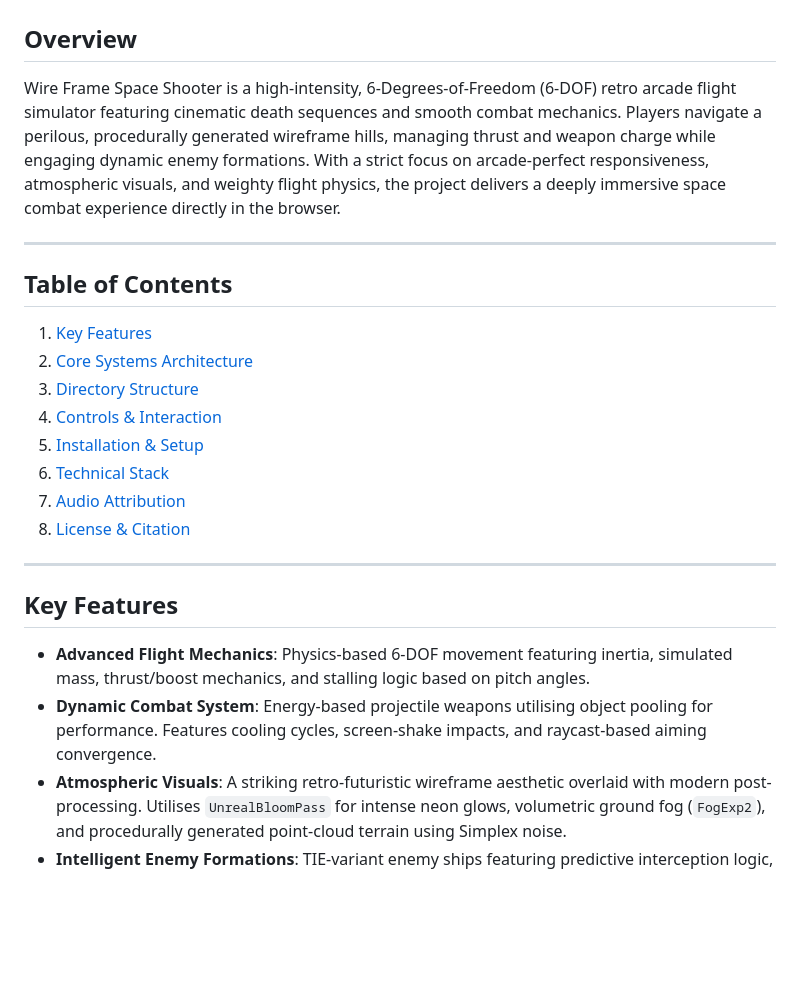
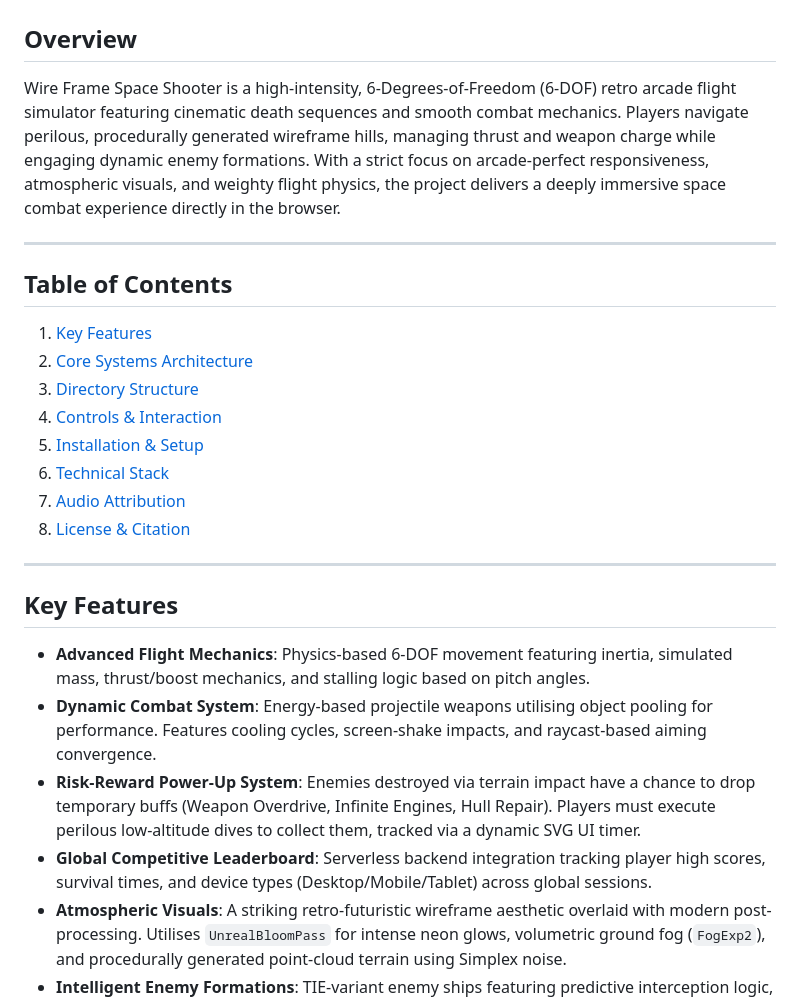
Before and after one commit to Ppratik765/Shooting-game-star-wars-style, a Markdown page: README.md, the part around one of its changes. Rendered like a GitHub page; blank space fills up the shorter version.

```diff
--- a/README.md
+++ b/README.md
@@ -2,7 +2,7 @@
 
 ## Overview
 
-Wire Frame Space Shooter is a high-intensity, 6-Degrees-of-Freedom (6-DOF) retro arcade flight simulator featuring cinematic death sequences and smooth combat mechanics. Players navigate a perilous, procedurally generated wireframe hills, managing thrust and weapon charge while engaging dynamic enemy formations. With a strict focus on arcade-perfect responsiveness, atmospheric visuals, and weighty flight physics, the project delivers a deeply immersive space combat experience directly in the browser.
+Wire Frame Space Shooter is a high-intensity, 6-Degrees-of-Freedom (6-DOF) retro arcade flight simulator featuring cinematic death sequences and smooth combat mechanics. Players navigate perilous, procedurally generated wireframe hills, managing thrust and weapon charge while engaging dynamic enemy formations. With a strict focus on arcade-perfect responsiveness, atmospheric visuals, and weighty flight physics, the project delivers a deeply immersive space combat experience directly in the browser.
 
 ---
 
@@ -23,6 +23,8 @@ Wire Frame Space Shooter is a high-intensity, 6-Degrees-of-Freedom (6-DOF) retro
 
 * **Advanced Flight Mechanics**: Physics-based 6-DOF movement featuring inertia, simulated mass, thrust/boost mechanics, and stalling logic based on pitch angles.
 * **Dynamic Combat System**: Energy-based projectile weapons utilising object pooling for performance. Features cooling cycles, screen-shake impacts, and raycast-based aiming convergence.
+* **Risk-Reward Power-Up System**: Enemies destroyed via terrain impact have a chance to drop temporary buffs (Weapon Overdrive, Infinite Engines, Hull Repair). Players must execute perilous low-altitude dives to collect them, tracked via a dynamic SVG UI timer.
+* **Global Competitive Leaderboard**: Serverless backend integration tracking player high scores, survival times, and device types (Desktop/Mobile/Tablet) across global sessions.
 * **Atmospheric Visuals**: A striking retro-futuristic wireframe aesthetic overlaid with modern post-processing. Utilises `UnrealBloomPass` for intense neon glows, volumetric ground fog (`FogExp2`), and procedurally generated point-cloud terrain using Simplex noise.
 * **Intelligent Enemy Formations**: TIE-variant enemy ships featuring predictive interception logic, swarm behaviours, and environmental collision detection (crashing into procedural terrain).
 * **Responsive Tactical UI/UX**: Diegetic HUD elements built with HTML/CSS superimposed over the WebGL canvas. Features real-time spatial radar, an Arc HUD for stamina and charge tracking, dynamic crosshair lerping, and cinematic camera transitions upon critical events.
```
Also changed, not shown: other parts of README.md (+28 -14 lines).
